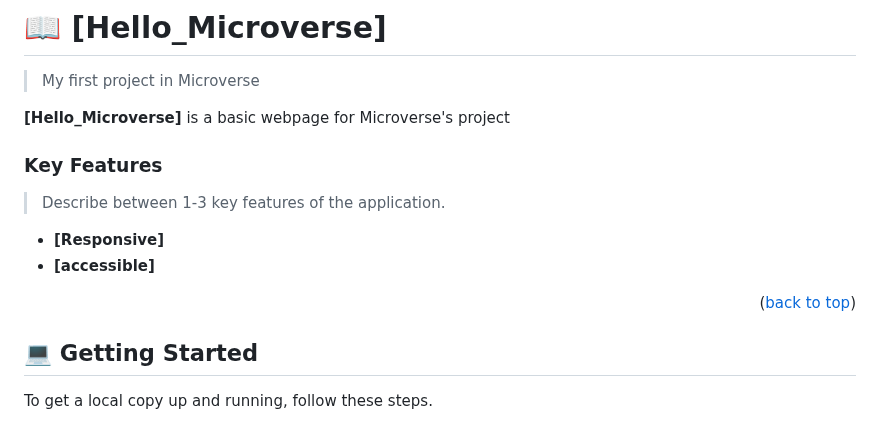
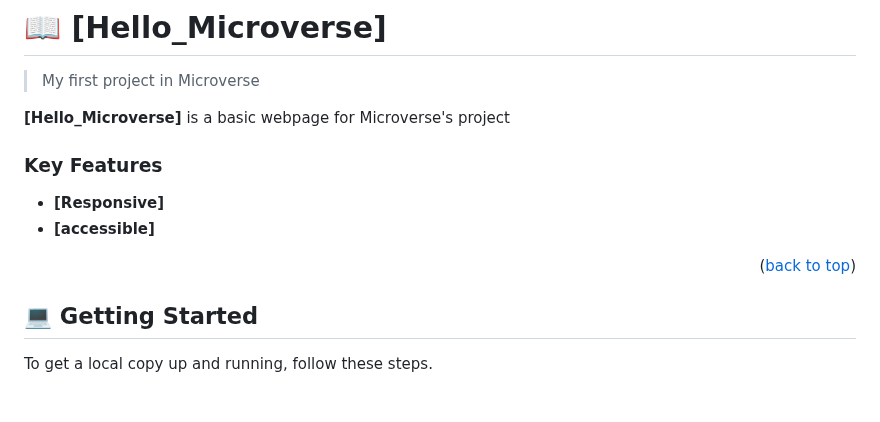
Before and after one commit to goldfloored/Hello_Microverse_Hello, a Markdown page: README.md, the part around the change. GitHub-like rendering; blank space fills up the shorter version.

```diff
--- a/README.md
+++ b/README.md
@@ -52,20 +52,16 @@ After you're finished please remove all the comments and instructions!
 
 **[Hello_Microverse]** is a basic webpage for Microverse's project
 
-
-
 <!-- Features -->
 
 ### Key Features <a name="key-features"></a>
 
-> Describe between 1-3 key features of the application.
+
 
 - **[Responsive]**
 - **[accessible]**
 
 <p align="right">(<a href="#readme-top">back to top</a>)</p>
-
-
 
 <!-- GETTING STARTED -->
 
```
